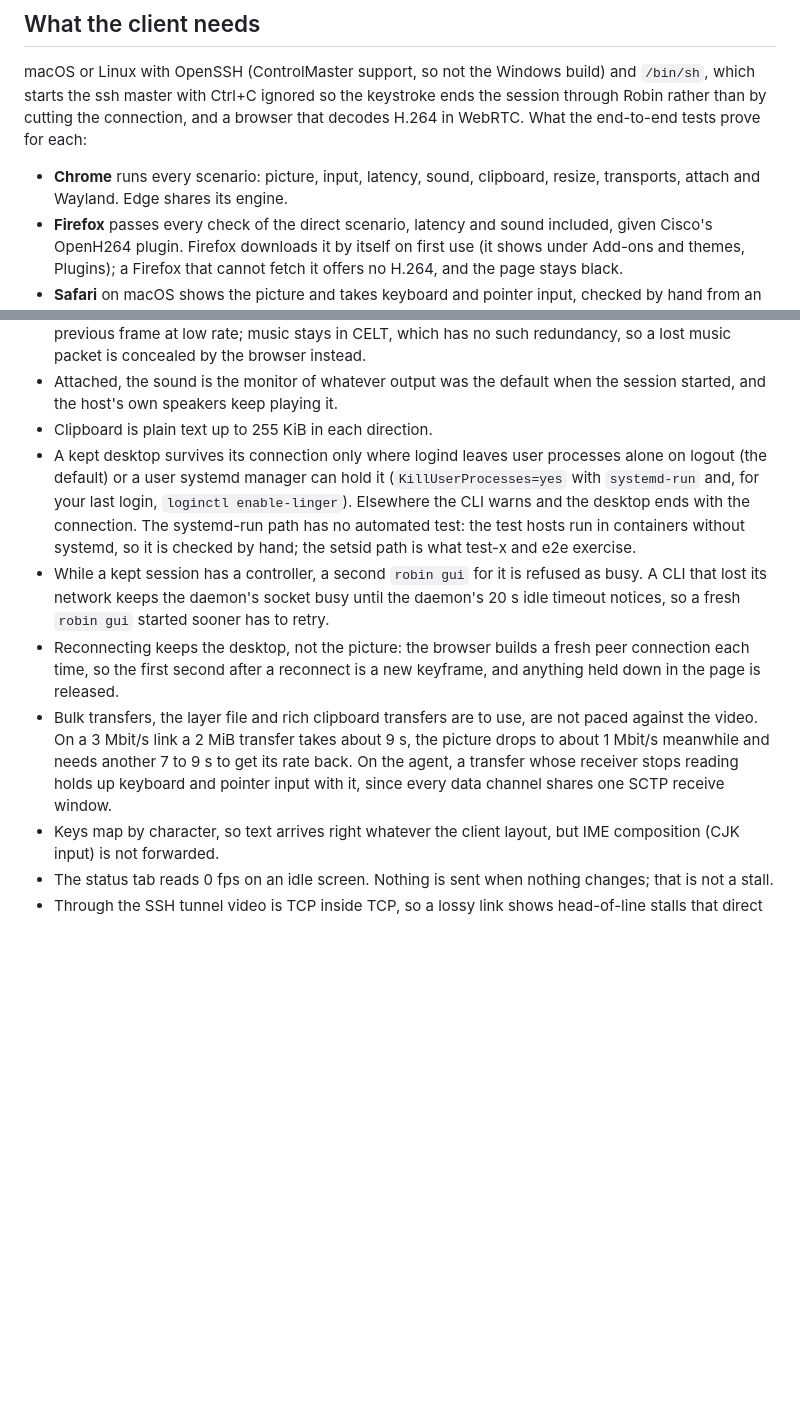
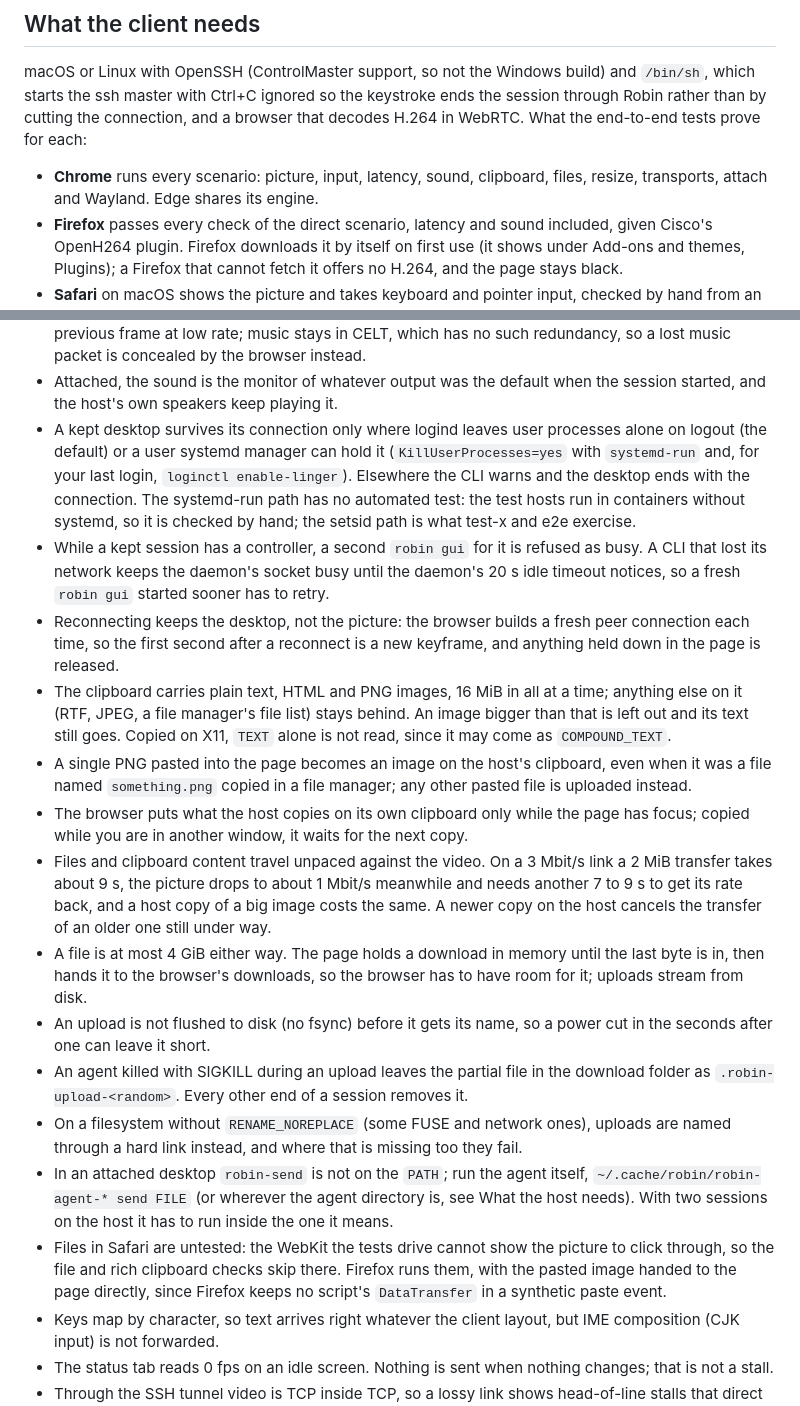
Before and after one commit to yasinmiran/robin, a Markdown page: README.md, 2 parts joined by grey strips. Rendered like a GitHub page; blank space fills up the shorter version.

Commit message:
docs(readme): describe files, robin-send and the rich clipboard, and what the page may do on the host

```diff
--- a/README.md
+++ b/README.md
@@ -269,7 +300,7 @@ connection, and a browser that decodes H.264 in WebRTC. What the end-to-end
 tests prove for each:
 
 - **Chrome** runs every scenario: picture, input, latency, sound,
-  clipboard, resize, transports, attach and Wayland. Edge shares its engine.
+  clipboard, files, resize, transports, attach and Wayland. Edge shares its engine.
 - **Firefox** passes every check of the direct scenario, latency and sound
   included, given Cisco's OpenH264 plugin. Firefox downloads it by itself
   on first use (it shows under Add-ons and themes, Plugins); a Firefox that
@@ -495,7 +561,6 @@ to print the comparison the ADR quotes.
   browser instead.
 - Attached, the sound is the monitor of whatever output was the default when
   the session started, and the host's own speakers keep playing it.
-- Clipboard is plain text up to 255 KiB in each direction.
 - A kept desktop survives its connection only where logind leaves user
   processes alone on logout (the default) or a user systemd manager can
   hold it (`KillUserProcesses=yes` with `systemd-run` and, for your last
@@ -510,12 +575,42 @@ to print the comparison the ADR quotes.
 - Reconnecting keeps the desktop, not the picture: the browser builds a
   fresh peer connection each time, so the first second after a reconnect is
   a new keyframe, and anything held down in the page is released.
-- Bulk transfers, the layer file and rich clipboard transfers are to use,
-  are not paced against the video. On a 3 Mbit/s link a 2 MiB transfer
-  takes about 9 s, the picture drops to about 1 Mbit/s meanwhile and
-  needs another 7 to 9 s to get its rate back. On the agent, a transfer
-  whose receiver stops reading holds up keyboard and pointer input with
-  it, since every data channel shares one SCTP receive window.
+- The clipboard carries plain text, HTML and PNG images, 16 MiB in all at
+  a time; anything else on it (RTF, JPEG, a file manager's file list) stays
+  behind. An image bigger than that is left out and its text still goes.
+  Copied on X11, `TEXT` alone is not read, since it may come as
+  `COMPOUND_TEXT`.
+- A single PNG pasted into the page becomes an image on the host's
+  clipboard, even when it was a file named `something.png` copied in a file
+  manager; any other pasted file is uploaded instead.
+- The browser puts what the host copies on its own clipboard only while the
+  page has focus; copied while you are in another window, it waits for the
+  next copy.
+- Files and clipboard content travel unpaced against the video. On a
+  3 Mbit/s link a 2 MiB transfer takes about 9 s, the picture drops to about
+  1 Mbit/s meanwhile and needs another 7 to 9 s to get its rate back, and a
+  host copy of a big image costs the same. A newer copy on the host cancels
+  the transfer of an older one still under way.
+- A file is at most 4 GiB either way. The page holds a download in memory
+  until the last byte is in, then hands it to the browser's downloads, so
+  the browser has to have room for it; uploads stream from disk.
+- An upload is not flushed to disk (no fsync) before it gets its name, so a
+  power cut in the seconds after one can leave it short.
+- An agent killed with SIGKILL during an upload leaves the partial file in
+  the download folder as `.robin-upload-<random>`. Every other end of a
+  session removes it.
+- On a filesystem without `RENAME_NOREPLACE` (some FUSE and network ones),
+  uploads are named through a hard link instead, and where that is missing
+  too they fail.
+- In an attached desktop `robin-send` is not on the `PATH`; run the agent
+  itself, `~/.cache/robin/robin-agent-* send FILE` (or wherever the agent
+  directory is, see What the host needs). With two sessions on the host it
+  has to run inside the one it means.
+- Files in Safari are untested: the WebKit the tests drive cannot show the
+  picture to click through, so the file and rich clipboard checks skip
+  there. Firefox runs them, with the pasted image handed to the page
+  directly, since Firefox keeps no script's `DataTransfer` in a synthetic
+  paste event.
 - Keys map by character, so text arrives right whatever the client layout,
   but IME composition (CJK input) is not forwarded.
 - The status tab reads 0 fps on an idle screen. Nothing is sent when nothing
```
Also changed, not shown: other parts of README.md (+78 -12 lines).
